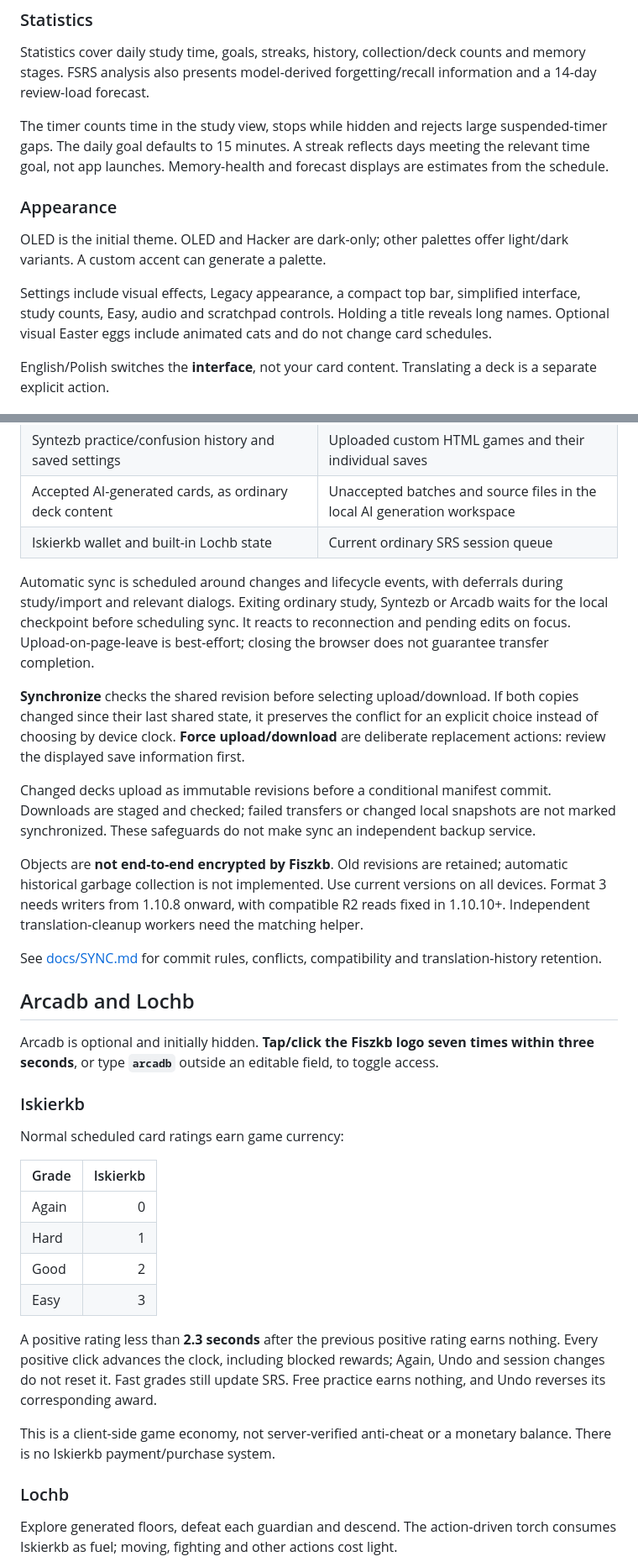
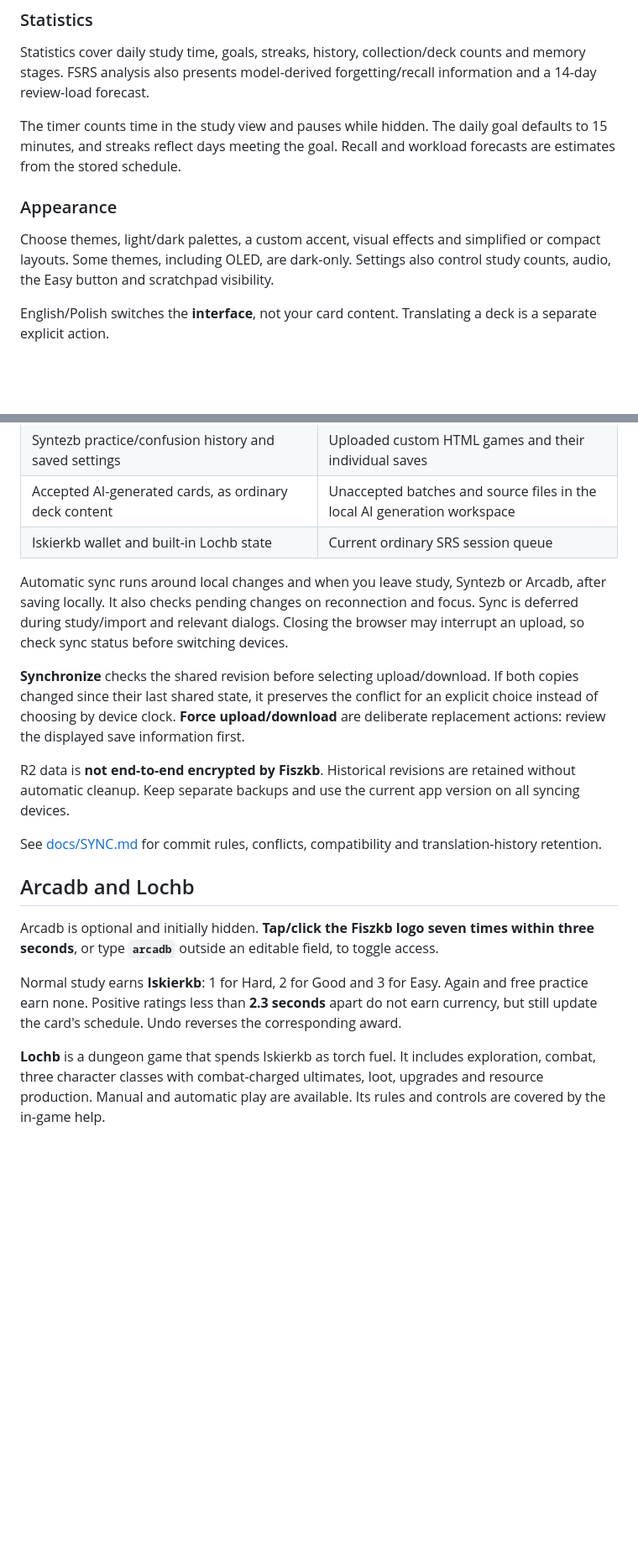
Before and after one commit to emenesik/Fiszkb, a Markdown page: README.md, 2 parts joined by grey strips. Shown at 84% size. GitHub-like rendering; blank space fills up the shorter version.

```diff
--- a/README.md
+++ b/README.md
@@ -173,13 +169,11 @@ The optional Notes tab supports titles, pinning, search and JSON import/export.
 
 Statistics cover daily study time, goals, streaks, history, collection/deck counts and memory stages. FSRS analysis also presents model-derived forgetting/recall information and a 14-day review-load forecast.
 
-The timer counts time in the study view, stops while hidden and rejects large suspended-timer gaps. The daily goal defaults to 15 minutes. A streak reflects days meeting the relevant time goal, not app launches. Memory-health and forecast displays are estimates from the schedule.
+The timer counts time in the study view and pauses while hidden. The daily goal defaults to 15 minutes, and streaks reflect days meeting the goal. Recall and workload forecasts are estimates from the stored schedule.
 
 ### Appearance
 
-OLED is the initial theme. OLED and Hacker are dark-only; other palettes offer light/dark variants. A custom accent can generate a palette.
-
-Settings include visual effects, Legacy appearance, a compact top bar, simplified interface, study counts, Easy, audio and scratchpad controls. Holding a title reveals long names. Optional visual Easter eggs include animated cats and do not change card schedules.
+Choose themes, light/dark palettes, a custom accent, visual effects and simplified or compact layouts. Some themes, including OLED, are dark-only. Settings also control study counts, audio, the Easy button and scratchpad visibility.
 
 English/Polish switches the **interface**, not your card content. Translating a deck is a separate explicit action.
 
@@ -293,13 +285,11 @@ Exposing ETag response headers is optional: the compatible read path obtains obj
 | Accepted AI-generated cards, as ordinary deck content | Unaccepted batches and source files in the local AI generation workspace |
 | Iskierkb wallet and built-in Lochb state | Current ordinary SRS session queue |
 
-Automatic sync is scheduled around changes and lifecycle events, with deferrals during study/import and relevant dialogs. Exiting ordinary study, Syntezb or Arcadb waits for the local checkpoint before scheduling sync. It reacts to reconnection and pending edits on focus. Upload-on-page-leave is best-effort; closing the browser does not guarantee transfer completion.
+Automatic sync runs around local changes and when you leave study, Syntezb or Arcadb, after saving locally. It also checks pending changes on reconnection and focus. Sync is deferred during study/import and relevant dialogs. Closing the browser may interrupt an upload, so check sync status before switching devices.
 
 **Synchronize** checks the shared revision before selecting upload/download. If both copies changed since their last shared state, it preserves the conflict for an explicit choice instead of choosing by device clock. **Force upload/download** are deliberate replacement actions: review the displayed save information first.
 
-Changed decks upload as immutable revisions before a conditional manifest commit. Downloads are staged and checked; failed transfers or changed local snapshots are not marked synchronized. These safeguards do not make sync an independent backup service.
-
-Objects are **not end-to-end encrypted by Fiszkb**. Old revisions are retained; automatic historical garbage collection is not implemented. Use current versions on all devices. Format 3 needs writers from 1.10.8 onward, with compatible R2 reads fixed in 1.10.10+. Independent translation-cleanup workers need the matching helper.
+R2 data is **not end-to-end encrypted by Fiszkb**. Historical revisions are retained without automatic cleanup. Keep separate backups and use the current app version on all syncing devices.
 
 See [docs/SYNC.md](docs/SYNC.md) for commit rules, conflicts, compatibility and translation-history retention.
 
@@ -307,22 +297,7 @@ See [docs/SYNC.md](docs/SYNC.md) for commit rules, conflicts, compatibility and
 
 Arcadb is optional and initially hidden. **Tap/click the Fiszkb logo seven times within three seconds**, or type **`arcadb`** outside an editable field, to toggle access.
 
-### Iskierkb
+Normal study earns **Iskierkb**: 1 for Hard, 2 for Good and 3 for Easy. Again and free practice earn none. Positive ratings less than **2.3 seconds** apart do not earn currency, but still update the card's schedule. Undo reverses the corresponding award.
 
-Normal scheduled card ratings earn game currency:
+**Lochb** is a dungeon game that spends Iskierkb as torch fuel. It includes exploration, combat, three character classes with combat-charged ultimates, loot, upgrades and resource production. Manual and automatic play are available. Its rules and controls are covered by the in-game help.
 
-| Grade | Iskierkb |
-| --- | ---: |
-| Again | 0 |
-| Hard | 1 |
-| Good | 2 |
-| Easy | 3 |
-
-A positive rating less than **2.3 seconds** after the previous positive rating earns nothing. Every positive click advances the clock, including blocked rewards; Again, Undo and session changes do not reset it. Fast grades still update SRS. Free practice earns nothing, and Undo reverses its corresponding award.
-
-This is a client-side game economy, not server-verified anti-cheat or a monetary balance. There is no Iskierkb payment/purchase system.
-
-### Lochb
-
-Explore generated floors, defeat each guardian and descend. The action-driven torch consumes Iskierkb as fuel; moving, fighting and other actions cost light.
-
```
Also changed, not shown: other parts of README.md (+29 -64 lines).
